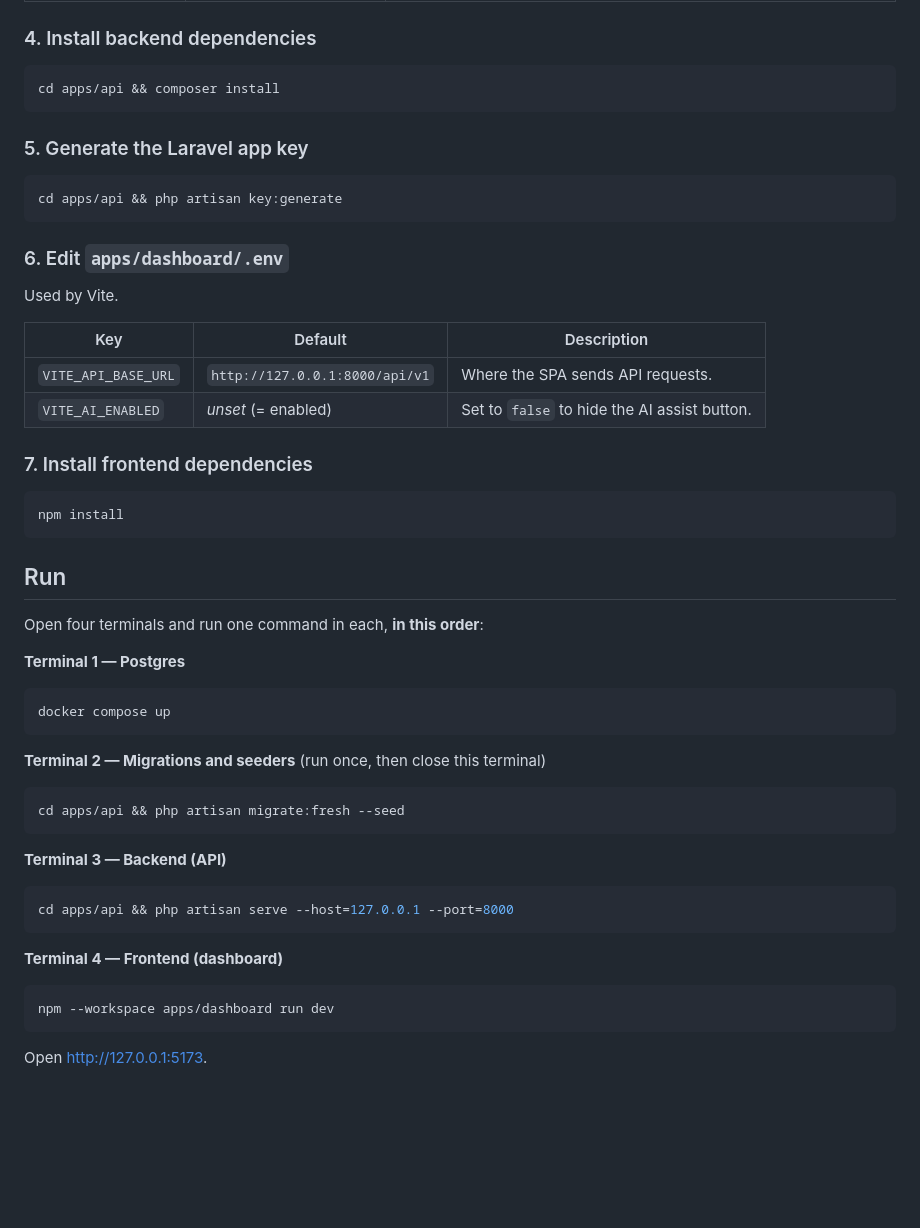
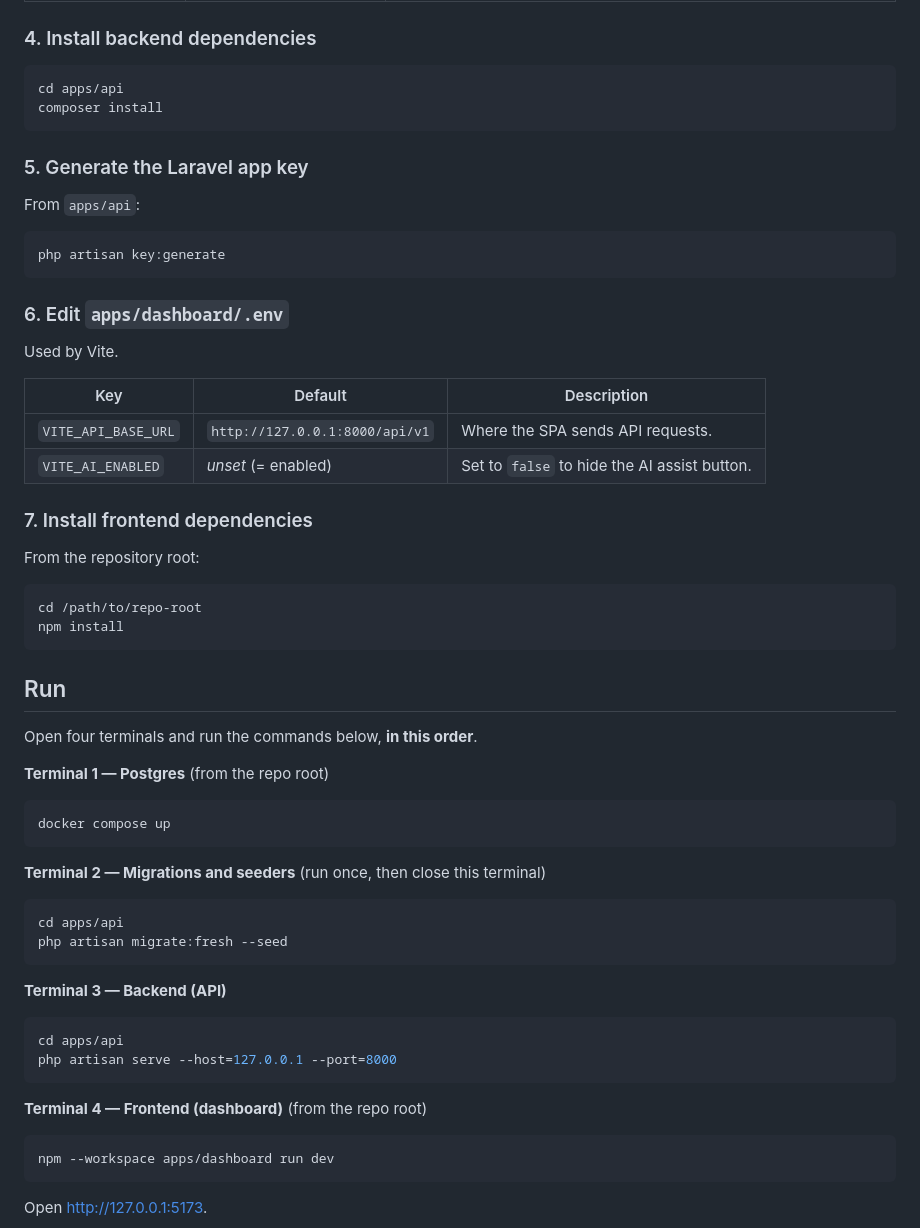
Before and after one commit to codigo47/time-entries, a Markdown page: README.md, the part around the change. Drawn GitHub-style; blank space fills up the shorter version.

Commit message:
docs: split chained commands into separate lines and clarify working directory for each step

````diff
--- a/README.md
+++ b/README.md
@@ -55,13 +55,16 @@ Used by Laravel.
 ### 4. Install backend dependencies
 
 ```bash
-cd apps/api && composer install
+cd apps/api
+composer install
 ```
 
 ### 5. Generate the Laravel app key
 
+From `apps/api`:
+
 ```bash
-cd apps/api && php artisan key:generate
+php artisan key:generate
 ```
 
 ### 6. Edit `apps/dashboard/.env`
@@ -75,15 +78,18 @@ Used by Vite.
 
 ### 7. Install frontend dependencies
 
+From the repository root:
+
 ```bash
+cd /path/to/repo-root
 npm install
 ```
 
 ## Run
 
-Open four terminals and run one command in each, **in this order**:
+Open four terminals and run the commands below, **in this order**.
 
-**Terminal 1 — Postgres**
+**Terminal 1 — Postgres** (from the repo root)
 
 ```bash
 docker compose up
@@ -92,16 +98,18 @@ docker compose up
 **Terminal 2 — Migrations and seeders** (run once, then close this terminal)
 
 ```bash
-cd apps/api && php artisan migrate:fresh --seed
+cd apps/api
+php artisan migrate:fresh --seed
 ```
 
 **Terminal 3 — Backend (API)**
 
 ```bash
-cd apps/api && php artisan serve --host=127.0.0.1 --port=8000
+cd apps/api
+php artisan serve --host=127.0.0.1 --port=8000
 ```
 
-**Terminal 4 — Frontend (dashboard)**
+**Terminal 4 — Frontend (dashboard)** (from the repo root)
 
 ```bash
 npm --workspace apps/dashboard run dev
````
